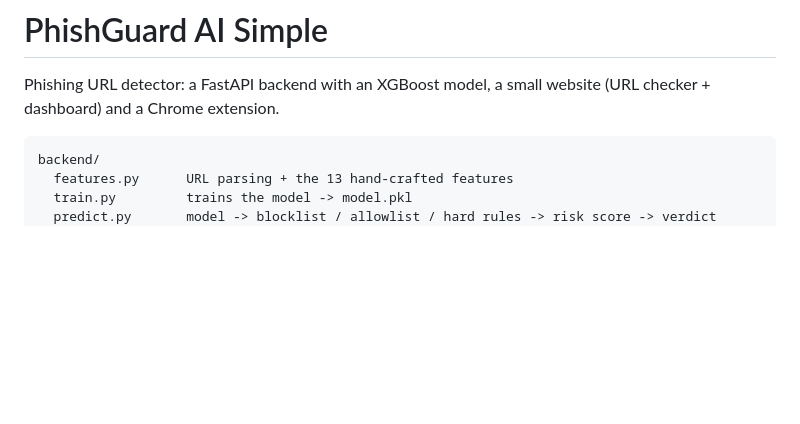
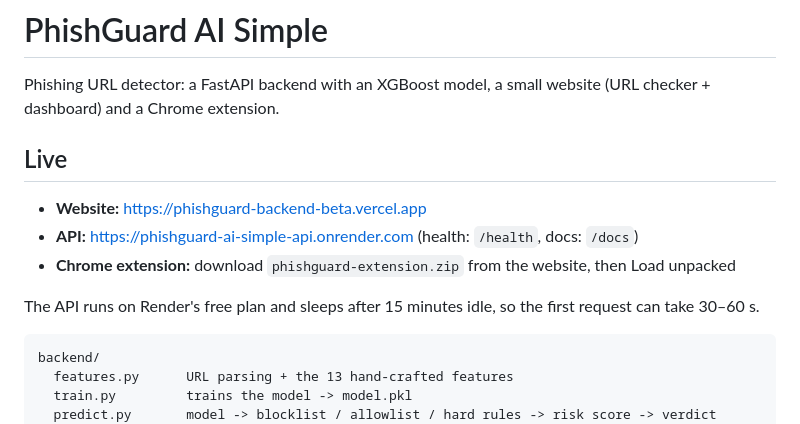
Before and after one commit to Keerthana-HR-79/phishguard, a Markdown page: README.md, the part around the change. Drawn GitHub-style; blank space fills up the shorter version.

Commit message:
README: add live website and API links
Co-Authored-By: Claude Opus 5.5 <noreply@anthropic.com>

````diff
--- a/README.md
+++ b/README.md
@@ -2,6 +2,14 @@
 
 Phishing URL detector: a FastAPI backend with an XGBoost model, a small website
 (URL checker + dashboard) and a Chrome extension.
+
+## Live
+
+- **Website:** https://phishguard-backend-beta.vercel.app
+- **API:** https://phishguard-ai-simple-api.onrender.com (health: `/health`, docs: `/docs`)
+- **Chrome extension:** download `phishguard-extension.zip` from the website, then Load unpacked
+
+The API runs on Render's free plan and sleeps after 15 minutes idle, so the first request can take 30–60 s.
 
 ```
 backend/
````
